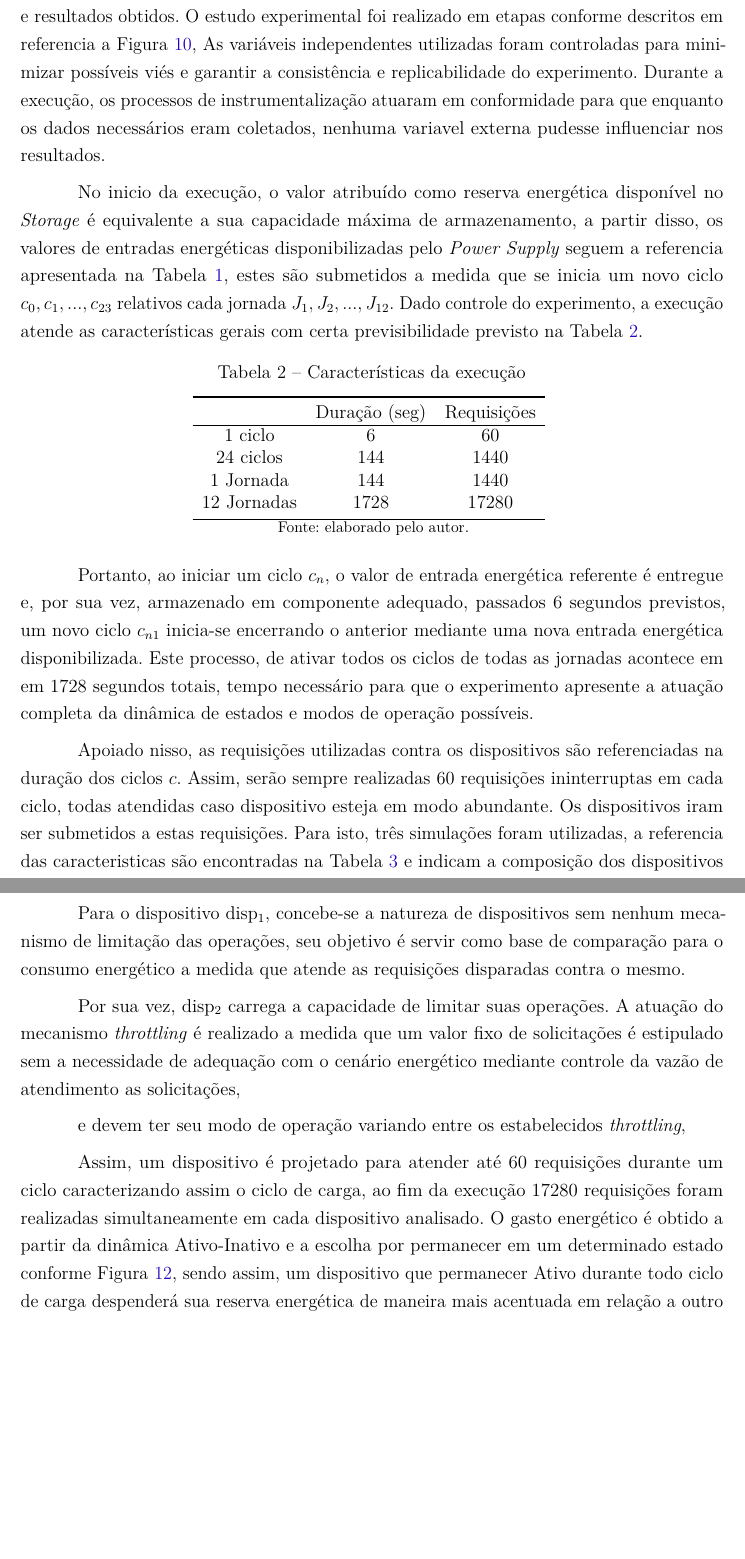
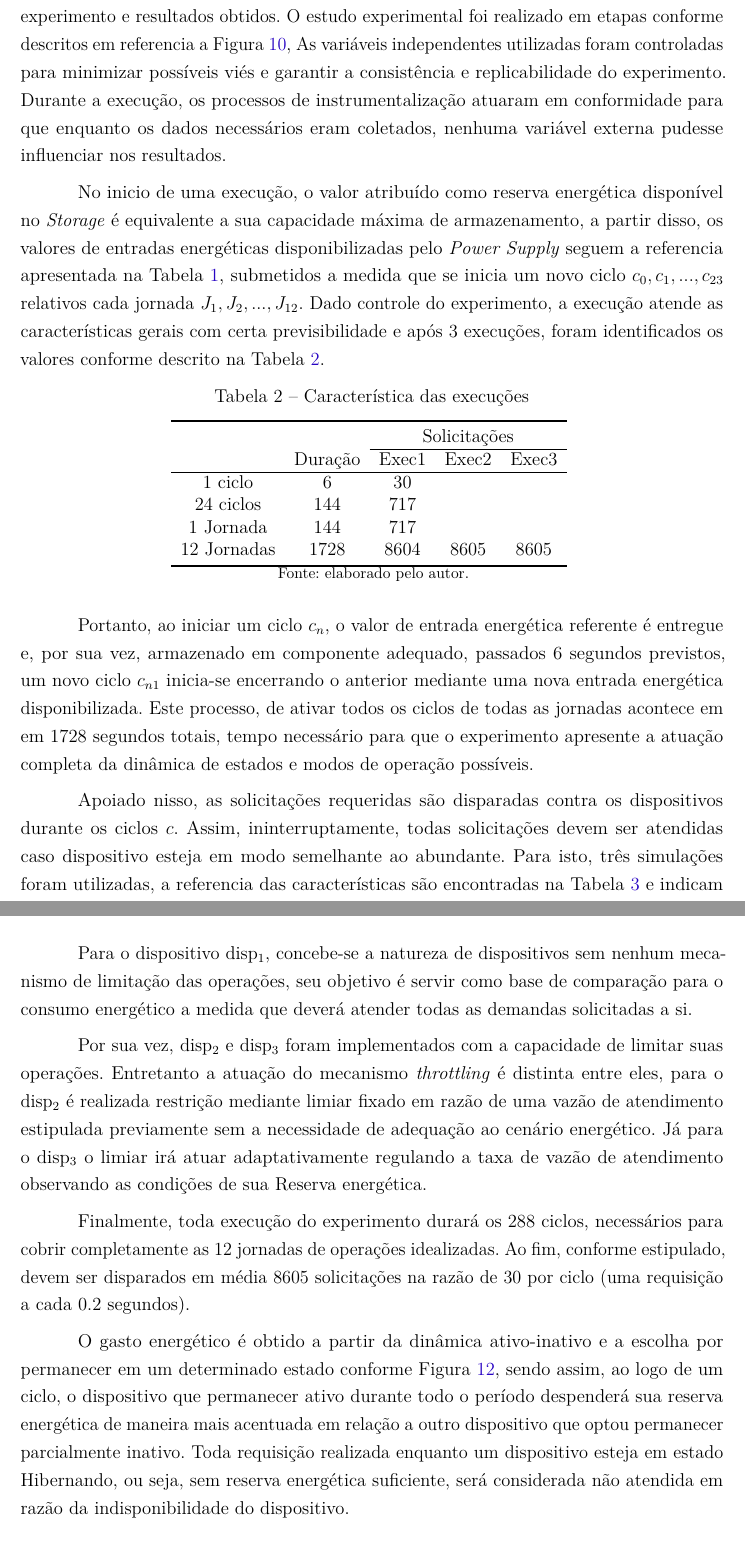
Before and after one commit to eusoupaulolopes/mst_dissertacao, a LaTeX thesis (Modelo-PPGSW-abntex2.tex, which reads Capitulos/Capitulo6.tex): two parts of pages 50 and 51 of 58, joined at a grey line, cut so that both start at the same text, the shorter picture padded with empty space. Compiled offline with pdfLaTeX.

Commit message:
Cap6: Execucão do Experimento e coleta

```diff
--- a/Capitulos/Capitulo6.tex
+++ b/Capitulos/Capitulo6.tex
@@ -225,27 +225,26 @@ Com a necessidade de visualização dos dados de execução, foi criado uma \tex
 \section{Execução.}
 \label{cap6:execucao}
 
-A execução foi conduzida para garantir a confiabilidade e relevância do experimento e resultados obtidos. O estudo experimental foi realizado em etapas conforme descritos em referencia a Figura \ref{fig:cap6metodologia}, As variáveis independentes utilizadas foram controladas para minimizar possíveis viés e garantir a consistência e replicabilidade do experimento. Durante a execução, os processos de instrumentalização atuaram em conformidade para que enquanto os dados necessários eram coletados, nenhuma variavel externa pudesse influenciar nos resultados.
+As execuções foram conduzidas para garantir a confiabilidade e relevância do experimento e resultados obtidos. O estudo experimental foi realizado em etapas conforme descritos em referencia a Figura \ref{fig:cap6metodologia}, As variáveis independentes utilizadas foram controladas para minimizar possíveis viés e garantir a consistência e replicabilidade do experimento. Durante a execução, os processos de instrumentalização atuaram em conformidade para que enquanto os dados necessários eram coletados, nenhuma variável externa pudesse influenciar nos resultados.
 
 
-No inicio da execução, o valor atribuído como reserva energética disponível no \textit{Storage} é equivalente a sua capacidade máxima de armazenamento, a partir disso, os valores de entradas energéticas disponibilizadas pelo \textit{Power Supply} seguem a referencia apresentada na Tabela \ref{table:cap6distribuicaonatal}, estes são submetidos a medida que se inicia um novo ciclo $c_0, c_1,...,c_{23}$ relativos cada jornada $J_1, J_2, ..., J_{12}$. Dado controle do experimento, a execução atende as características gerais com certa previsibilidade previsto na Tabela \ref{table:cap6:execucaocaracteristicas}.
+No inicio de uma execução, o valor atribuído como reserva energética disponível no \textit{Storage} é equivalente a sua capacidade máxima de armazenamento, a partir disso, os valores de entradas energéticas disponibilizadas pelo \textit{Power Supply} seguem a referencia apresentada na Tabela \ref{table:cap6distribuicaonatal}, submetidos a medida que se inicia um novo ciclo $c_0, c_1,...,c_{23}$ relativos cada jornada $J_1, J_2, ..., J_{12}$. Dado controle do experimento, a execução atende as características gerais com certa previsibilidade e após 3 execuções, foram identificados os valores conforme descrito na Tabela \ref{table:cap6:execucaocaracteristicas}.
 
 \begingroup
 
 \begin{table}[h]
 
 	\centering
-	\caption{Características da execução}
-%	\smaller[8]
-%	\tabcolsep=0.05cm
-	\begin{tabular}{ c c c }
+	\caption{Característica das execuções}
+	\begin{tabular}{ c c c c c}
 		\toprule
-		    & Duração (seg)	& Requisições\\
+		    &   & \multicolumn{3}{c}{Solicitações}\\\cline{3-5} & Duração&
+		    \begin{tabular}{@{}c@{}} Exec1\end{tabular} & \begin{tabular}{@{}c@{}} Exec2\end{tabular} & \begin{tabular}{@{}c@{}} Exec3\end{tabular}\\
 		\hline
-		1 ciclo  & 6 & 60 \\
-		24 ciclos  & 144& 1440 \\
-		1 Jornada  & 144& 1440 \\
-		12 Jornadas  & 1728& 17280 \\
+		1 ciclo  & 6 & 30 & & \\
+		24 ciclos  & 144& 717 & & \\
+		1 Jornada  & 144& 717& & \\
+		12 Jornadas  & 1728 & 8604 & 8605 & 8605\\
 		\bottomrule
 	\end{tabular}
 	\label{table:cap6:execucaocaracteristicas}
@@ -257,7 +256,7 @@ No inicio da execução, o valor atribuído como reserva energética disponível
 
 Portanto, ao iniciar um ciclo $c_n$, o valor de entrada energética referente é entregue e, por sua vez, armazenado em componente adequado, passados 6 segundos previstos, um novo ciclo $c_{n1}$ inicia-se encerrando o anterior mediante uma nova entrada energética disponibilizada. Este processo, de ativar todos os ciclos de todas as jornadas acontece em em 1728 segundos totais, tempo necessário para que o experimento apresente a atuação completa da dinâmica de estados e modos de operação possíveis.
 
-Apoiado nisso, as requisições utilizadas contra os dispositivos são referenciadas na duração dos ciclos $c$. Assim, serão sempre realizadas 60 requisições ininterruptas em cada ciclo, todas atendidas caso dispositivo esteja em modo abundante. Os dispositivos iram ser submetidos a estas requisições. Para isto, três simulações foram utilizadas, a referencia das caracteristicas são encontradas na Tabela \ref{table:cap6:dispositivosutilizados} e indicam a composição dos dispositivos simulados respeito as classes taxonomicas de Atuação do mecanismo \textit{throttling}.
+Apoiado nisso, as solicitações requeridas são disparadas contra os dispositivos durante os ciclos $c$. Assim, ininterruptamente, todas solicitações devem ser atendidas caso dispositivo esteja em modo semelhante ao abundante. Para isto, três simulações foram utilizadas, a referencia das características são encontradas na Tabela \ref{table:cap6:dispositivosutilizados} e indicam a composição dos dispositivos simulados respeito as classes taxonomicas de Atuação do mecanismo \textit{throttling}.
 
 
 \begingroup
@@ -285,17 +284,13 @@ Apoiado nisso, as requisições utilizadas contra os dispositivos são referenci
 \end{table}
 \endgroup
 
-Para o dispositivo disp$_1$, concebe-se a natureza de dispositivos sem nenhum mecanismo de limitação das operações, seu objetivo é servir como base de comparação para o consumo energético a medida que atende as requisições disparadas contra o mesmo.
+Para o dispositivo disp$_1$, concebe-se a natureza de dispositivos sem nenhum mecanismo de limitação das operações, seu objetivo é servir como base de comparação para o consumo energético a medida que deverá atender todas as demandas solicitadas a si.
 
+Por sua vez, disp$_2$  e disp$_3$ foram implementados com a capacidade de limitar suas operações. Entretanto a atuação do mecanismo \textit{throttling} é distinta entre eles, para o disp$_2$ é realizada restrição mediante limiar fixado em razão de uma vazão de atendimento estipulada previamente sem a necessidade de adequação ao cenário energético. Já para o disp$_3$ o limiar irá atuar adaptativamente regulando a taxa de vazão de atendimento observando as condições de sua Reserva energética.
 
-Por sua vez, disp$_2$ carrega a capacidade de limitar suas operações. A atuação do mecanismo \textit{throttling} é realizado a medida que um valor fixo de solicitações é estipulado sem a necessidade de adequação com o cenário energético mediante controle da vazão de atendimento as solicitações,
+Finalmente, toda execução do experimento durará os 288 ciclos, necessários para cobrir completamente as 12 jornadas de operações idealizadas. Ao fim, conforme estipulado, devem ser disparados em média 8605 solicitações na razão de 30 por ciclo (uma requisição a cada 0.2 segundos).
 
-
-
- e devem ter seu modo de operação variando entre os estabelecidos  \textit{throttling},
-
-Assim, um dispositivo é projetado para atender até 60 requisições durante um ciclo caracterizando assim o ciclo de carga, ao fim da execução 17280 requisições foram realizadas simultaneamente em cada dispositivo analisado. O gasto energético é obtido a partir da dinâmica Ativo-Inativo e a escolha por permanecer em um determinado estado conforme Figura \ref{fig:cap6maquinaestados}, sendo assim, um dispositivo que permanecer Ativo durante todo ciclo de carga despenderá sua reserva energética de maneira mais acentuada em relação a outro dispositivo que optou permanecer parcialmente Inativo. Este fluxo é ajustado mediante a condição energética apresentada e o modo de operação do limiar atuador. Um dispositivo sem capacidade de operação por falta de recurso energético estará em estado Desligado e por consequência não fará uso de nenhum recurso energético enquanto assim permanecer.
-
+O gasto energético é obtido a partir da dinâmica ativo-inativo e a escolha por permanecer em um determinado estado conforme Figura \ref{fig:cap6maquinaestados}, sendo assim, ao logo de um ciclo, o dispositivo que permanecer ativo durante todo o período despenderá sua reserva energética de maneira mais acentuada em relação a outro dispositivo que optou permanecer parcialmente inativo. Toda requisição realizada enquanto um dispositivo esteja em estado Hibernando, ou seja, sem reserva energética suficiente, será considerada não atendida em razão da indisponibilidade do dispositivo.
 
 
 \section{Avaliação.}
```
Also changed, not shown: Capitulos/Capitulo7.tex (+1 -1 lines), Modelo-PPGSW-abntex2.pdf, Capitulos/Capitulo6.tex (4 more changed lines).
